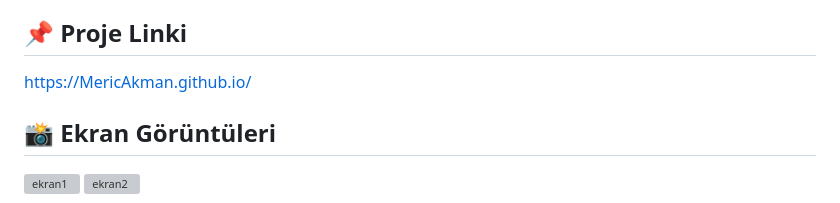
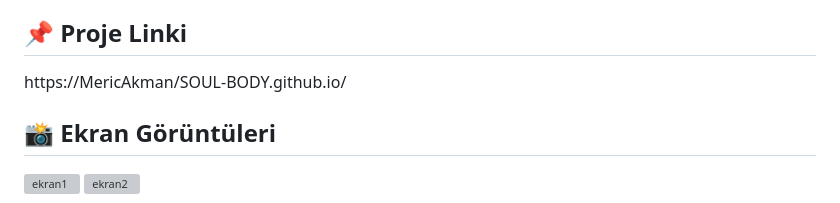
Before and after one commit to MericAkman/SOUL-BODY, a Markdown page: README.md, the part around the change. GitHub-like rendering; grey boxes are pictures that could not be loaded.

```diff
--- a/README.md
+++ b/README.md
@@ -5,7 +5,7 @@ Bu proje Web Tabanlı Programlama dersi kapsamında geliştirilmiştir. HTML5 ve
 Oyuncu ve rakip sırayla pin yerleştirerek toplarla bu pinleri hedef alır. Her pin farklı etkiler sağlar: saldırı, savunma ve iyileştirme. Amaç, rakibin canını sıfıra indirerek oyunu kazanmaktır.
 
 ## 📌 Proje Linki
-https://MericAkman.github.io/
+https://MericAkman/SOUL-BODY.github.io/
 
 
 ## 📸 Ekran Görüntüleri
```
